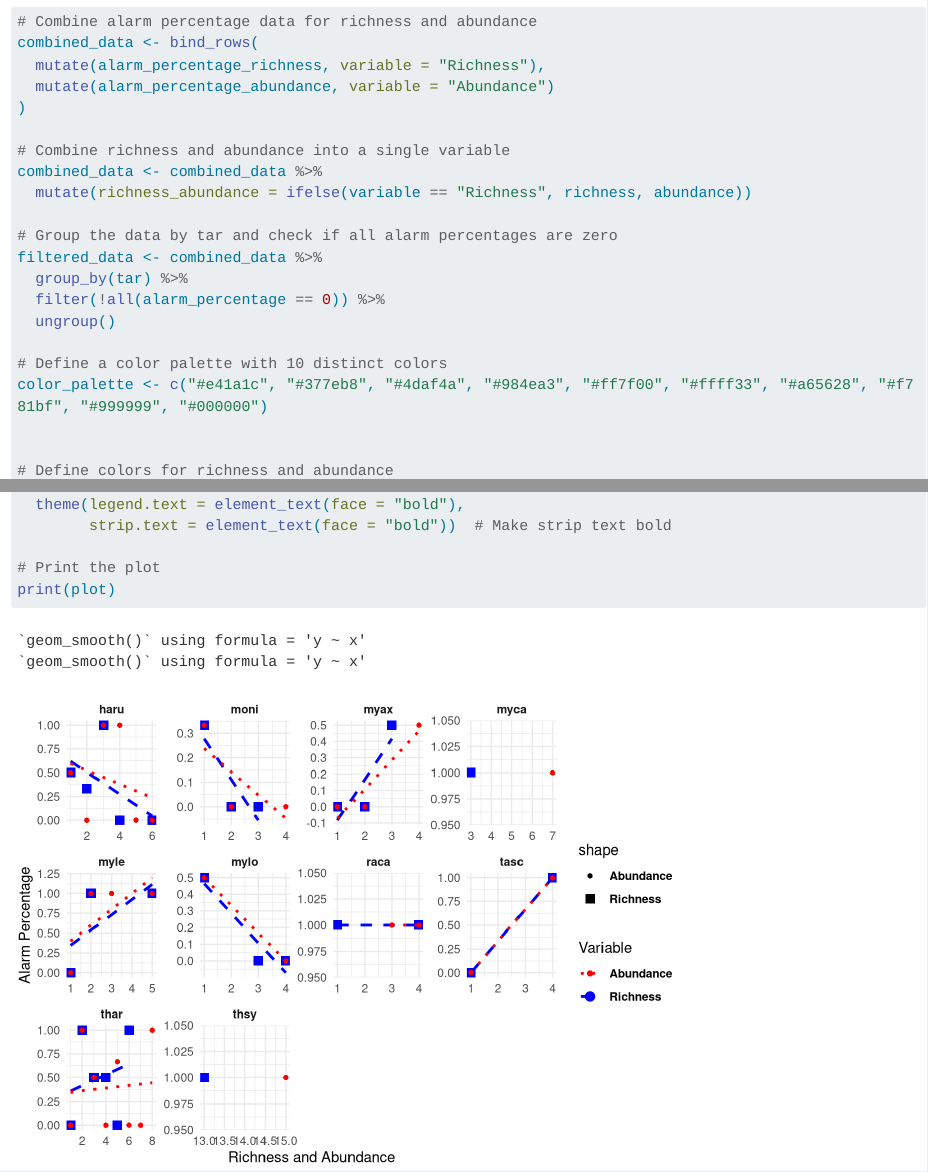
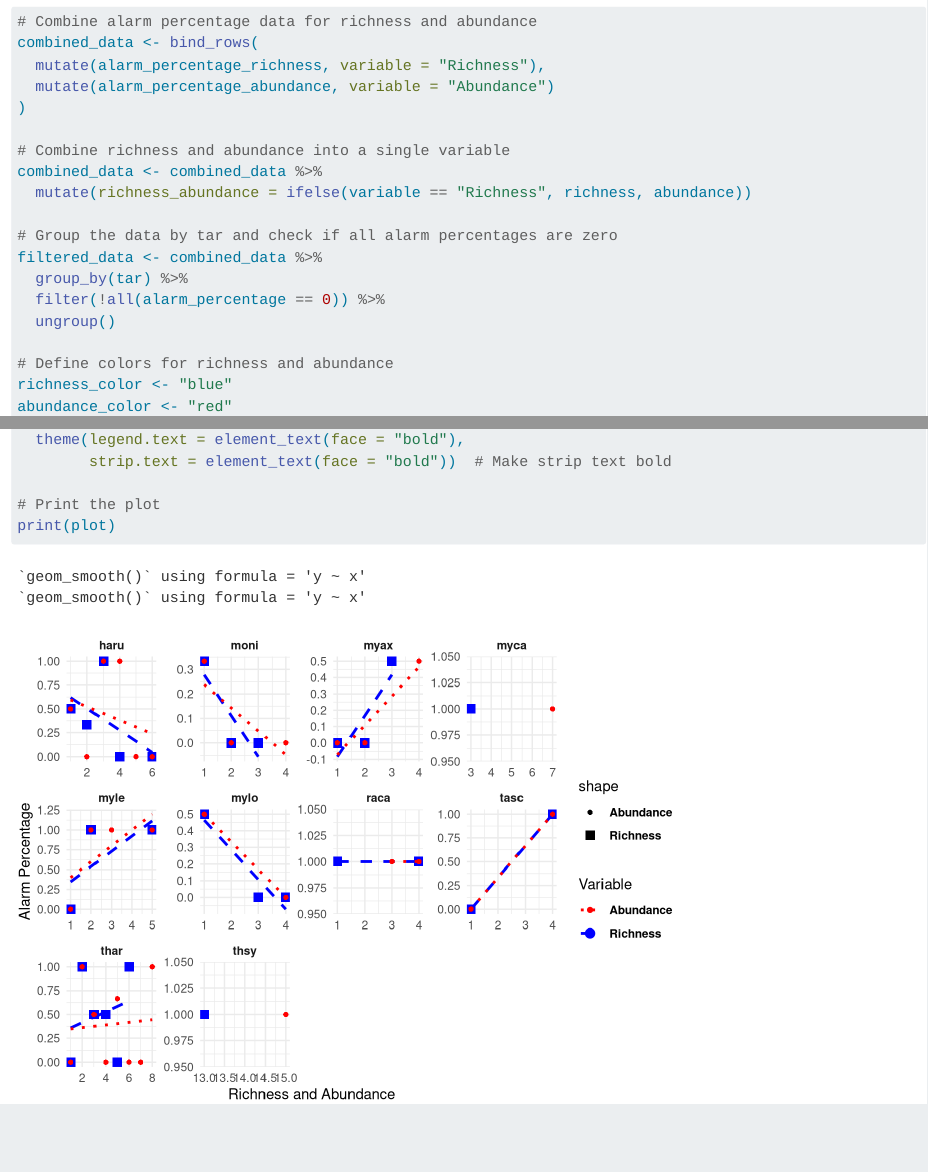
Before and after one commit to vlwbirds/HwkGLM, a Quarto document (scratch/hwk_explore.qmd): the page in a window 1100 px wide, from 12950 px down, and a second part further down, joined at a grey line. Rendered offline with R 4.5, knitr and Pandoc in place of Quarto, with nearby package versions; long lines of code are wrapped.

Commit message:
minor edit

```diff
--- a/scratch/hwk_explore.qmd
+++ b/scratch/hwk_explore.qmd
@@ -239,10 +239,6 @@ filtered_data <- combined_data %>%
   filter(!all(alarm_percentage == 0)) %>%
   ungroup()
 
-# Define a color palette with 10 distinct colors
-color_palette <- c("#e41a1c", "#377eb8", "#4daf4a", "#984ea3", "#ff7f00", "#ffff33", "#a65628", "#f781bf", "#999999", "#000000")
-
-
 # Define colors for richness and abundance
 richness_color <- "blue"
 abundance_color <- "red"
```
